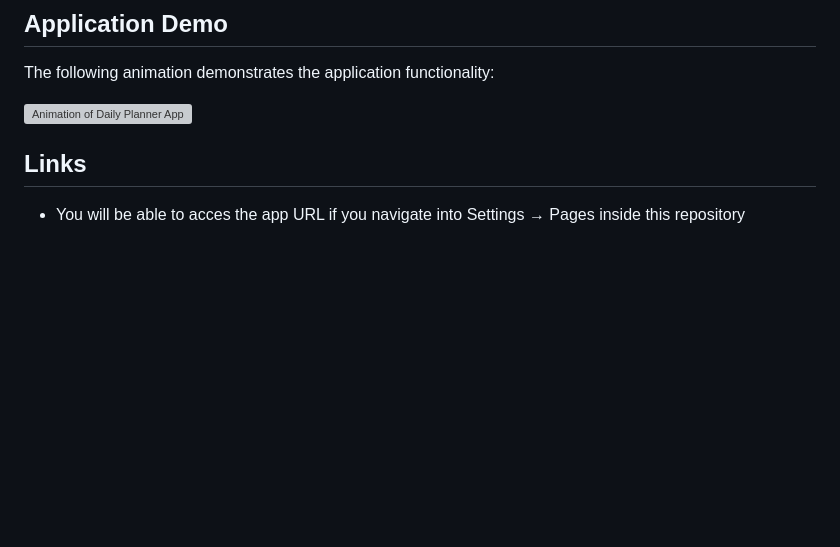
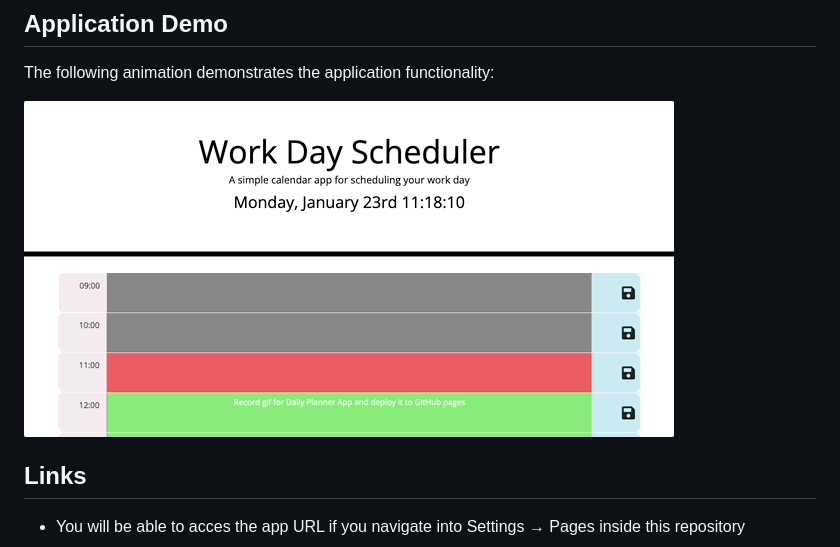
Before and after one commit to cyberrie/Daily-Planner, a Markdown page: README.md, the part around the change. Drawn GitHub-style; pictures changed too: images/daily-planner.gif (added); blank space fills up the shorter version; grey boxes are pictures that could not be loaded.

Commit message:
daily planner gif added in markdown

```diff
--- a/README.md
+++ b/README.md
@@ -43,7 +43,7 @@ The app functionality:
 
 The following animation demonstrates the application functionality:
 
-![Animation of Daily Planner App]()
+![Animation of Daily Planner App](./images/daily-planner.gif)
 
 ## Links
 
```
Also changed, not shown: images/05-third-party-apis-homework-demo.gif (deleted).
